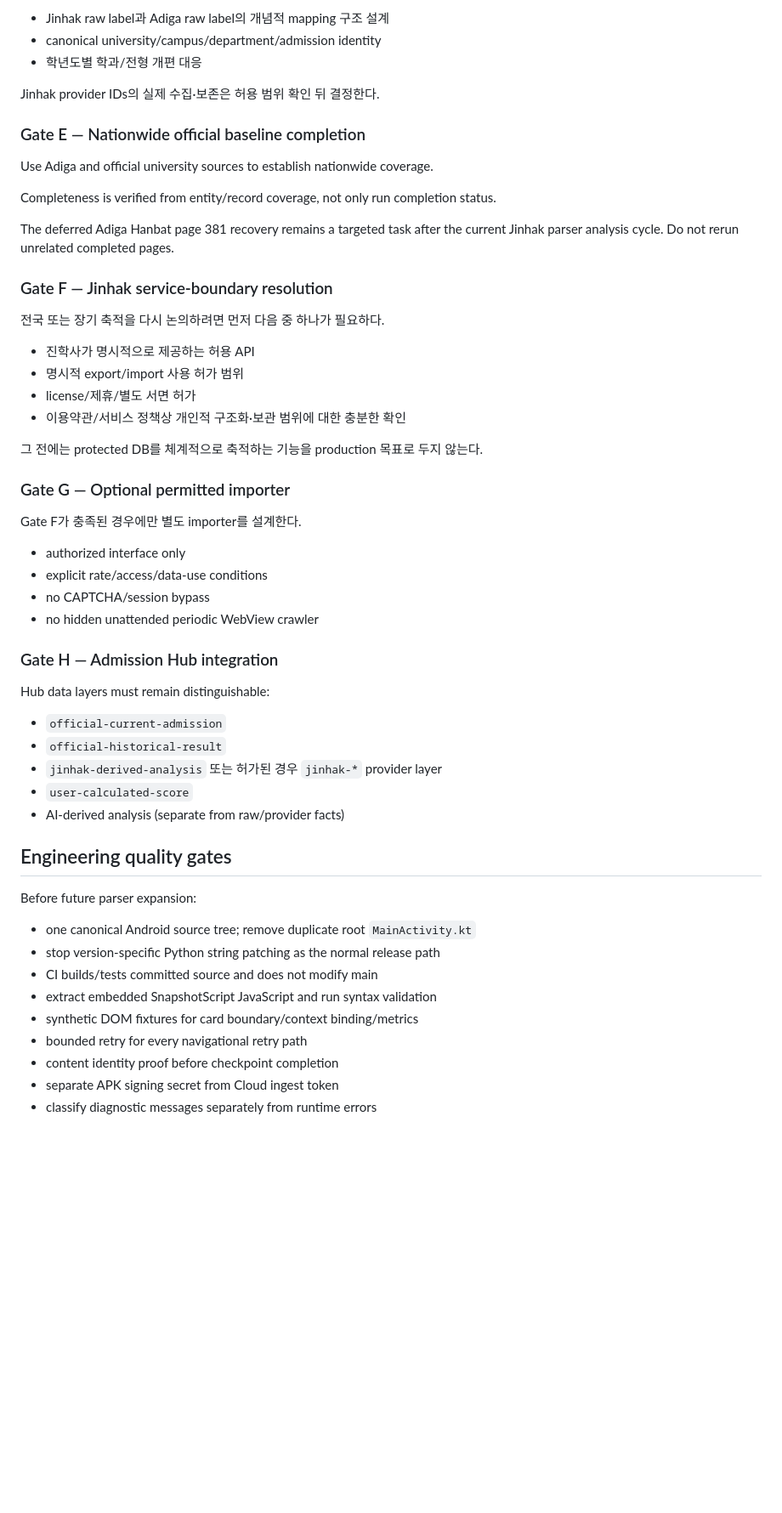
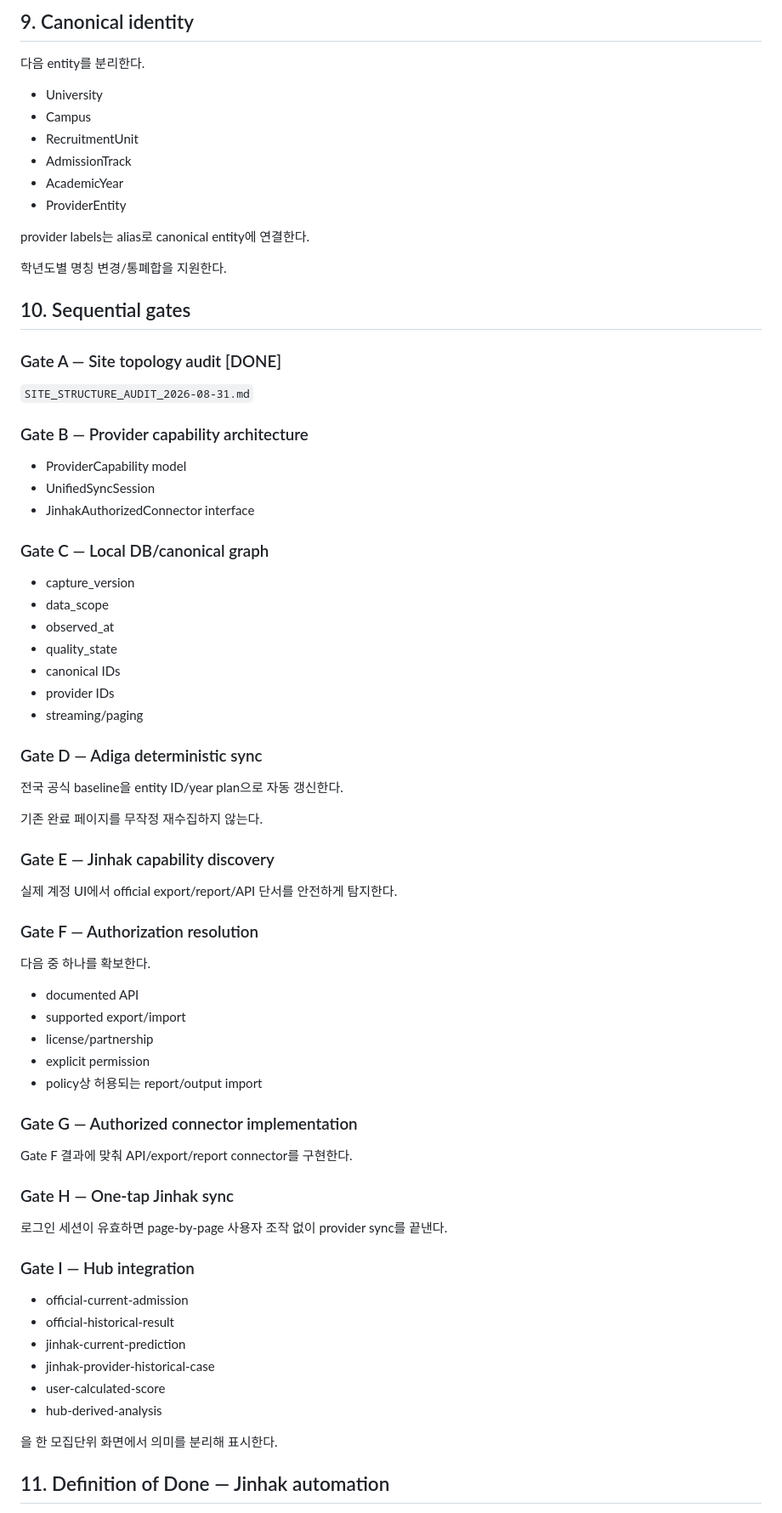
Before and after one commit to gigagene1234-sys/admission-collector, a Markdown page: JINHAK_COLLECTION_PLAN.md, the part around one of its changes. Shown at 85% size. Drawn GitHub-style; blank space fills up the shorter version.

Commit message:
Revise Jinhak plan around one-tap authorized full automation

```diff
--- a/JINHAK_COLLECTION_PLAN.md
+++ b/JINHAK_COLLECTION_PLAN.md
@@ -134,58 +237,79 @@ GenericAdmissionParser는 fallback으로 제한한다. public repository의 fixt
 
-- Jinhak raw label과 Adiga raw label의 개념적 mapping 구조 설계
-- canonical university/campus/department/admission identity
-- 학년도별 학과/전형 개편 대응
+## 9. Canonical identity
 
-Jinhak provider IDs의 실제 수집·보존은 허용 범위 확인 뒤 결정한다.
+다음 entity를 분리한다.
 
-### Gate E — Nationwide official baseline completion
+- University
+- Campus
+- RecruitmentUnit
+- AdmissionTrack
+- AcademicYear
+- ProviderEntity
 
-Use Adiga and official university sources to establish nationwide coverage.
+provider labels는 alias로 canonical entity에 연결한다.
 
-Completeness is verified from entity/record coverage, not only run completion status.
+학년도별 명칭 변경/통폐합을 지원한다.
 
-The deferred Adiga Hanbat page 381 recovery remains a targeted task after the current Jinhak parser analysis cycle. Do not rerun unrelated completed pages.
+## 10. Sequential gates
 
-### Gate F — Jinhak service-boundary resolution
+### Gate A — Site topology audit [DONE]
 
-전국 또는 장기 축적을 다시 논의하려면 먼저 다음 중 하나가 필요하다.
+`SITE_STRUCTURE_AUDIT_2026-08-31.md`
 
-- 진학사가 명시적으로 제공하는 허용 API
-- 명시적 export/import 사용 허가 범위
-- license/제휴/별도 서면 허가
-- 이용약관/서비스 정책상 개인적 구조화·보관 범위에 대한 충분한 확인
+### Gate B — Provider capability architecture
 
-그 전에는 protected DB를 체계적으로 축적하는 기능을 production 목표로 두지 않는다.
+- ProviderCapability model
+- UnifiedSyncSession
+- JinhakAuthorizedConnector interface
 
-### Gate G — Optional permitted importer
+### Gate C — Local DB/canonical graph
 
-Gate F가 충족된 경우에만 별도 importer를 설계한다.
+- capture_version
+- data_scope
+- observed_at
+- quality_state
+- canonical IDs
+- provider IDs
+- streaming/paging
 
-- authorized interface only
-- explicit rate/access/data-use conditions
-- no CAPTCHA/session bypass
-- no hidden unattended periodic WebView crawler
+### Gate D — Adiga deterministic sync
 
-### Gate H — Admission Hub integration
+전국 공식 baseline을 entity ID/year plan으로 자동 갱신한다.
 
-Hub data layers must remain distinguishable:
+기존 완료 페이지를 무작정 재수집하지 않는다.
 
-- `official-current-admission`
-- `official-historical-result`
-- `jinhak-derived-analysis` 또는 허가된 경우 `jinhak-*` provider layer
-- `user-calculated-score`
-- AI-derived analysis (separate from raw/provider facts)
+### Gate E — Jinhak capability discovery
 
-## Engineering quality gates
+실제 계정 UI에서 official export/report/API 단서를 안전하게 탐지한다.
 
-Before future parser expansion:
+### Gate F — Authorization resolution
 
-- one canonical Android source tree; remove duplicate root `MainActivity.kt`
-- stop version-specific Python string patching as the normal release path
-- CI builds/tests committed source and does not modify main
-- extract embedded SnapshotScript JavaScript and run syntax validation
-- synthetic DOM fixtures for card boundary/context binding/metrics
-- bounded retry for every navigational retry path
-- content identity proof before checkpoint completion
-- separate APK signing secret from Cloud ingest token
-- classify diagnostic messages separately from runtime errors
+다음 중 하나를 확보한다.
+
+- documented API
+- supported export/import
+- license/partnership
+- explicit permission
+- policy상 허용되는 report/output import
+
+### Gate G — Authorized connector implementation
+
+Gate F 결과에 맞춰 API/export/report connector를 구현한다.
+
+### Gate H — One-tap Jinhak sync
+
+로그인 세션이 유효하면 page-by-page 사용자 조작 없이 provider sync를 끝낸다.
+
+### Gate I — Hub integration
+
+- official-current-admission
+- official-historical-result
+- jinhak-current-prediction
+- jinhak-provider-historical-case
+- user-calculated-score
+- hub-derived-analysis
+
+을 한 모집단위 화면에서 의미를 분리해 표시한다.
+
+## 11. Definition of Done — Jinhak automation
+
```
Also changed, not shown: other parts of JINHAK_COLLECTION_PLAN.md (+228 -92 lines).
